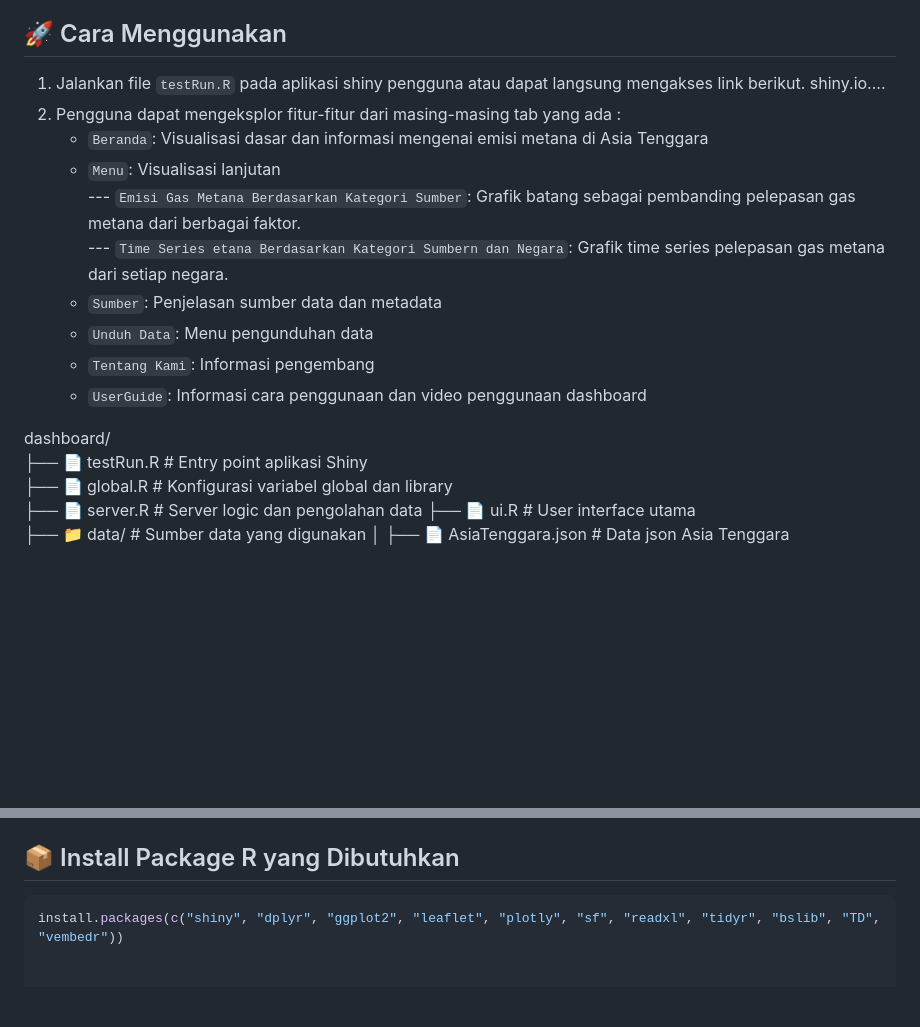
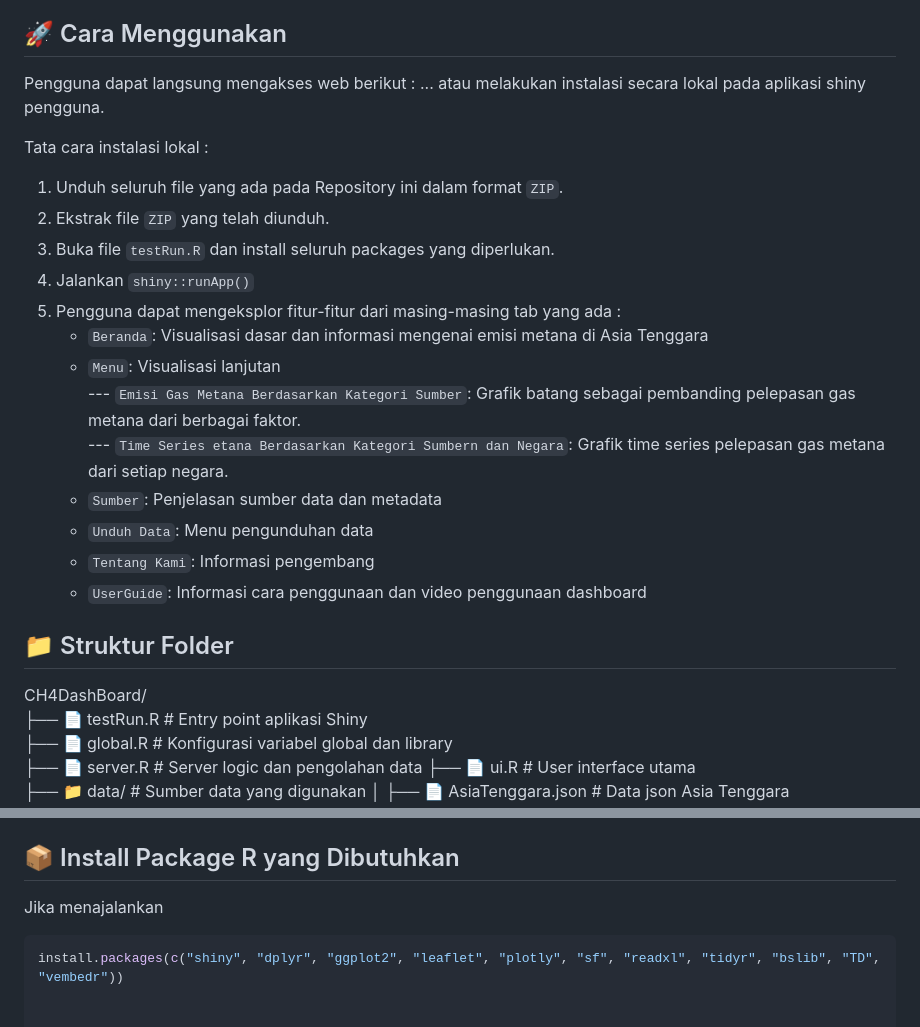
Before and after one commit to Zidanahida/ProjekKomstat_Klp11, a Markdown page: README.md, 2 parts joined by grey strips. Rendered like a GitHub page; blank space fills up the shorter version.

````diff
--- a/README.md
+++ b/README.md
@@ -11,9 +11,15 @@ Dashboard ini menyajikan visualisasi terkait **emisi gas metana (CH₄)**  yang
 - **Thumbnail Informasi Terkait** pemanasan global dan gas metana.
 
 ## 🚀 Cara Menggunakan
+Pengguna dapat langsung mengakses web berikut : ...
+atau melakukan instalasi secara lokal pada aplikasi shiny pengguna.
 
-1. Jalankan file `testRun.R` pada aplikasi shiny pengguna atau dapat langsung mengakses link berikut. shiny.io....
-2. Pengguna dapat mengeksplor fitur-fitur dari masing-masing tab yang ada :
+Tata cara instalasi lokal :
+1. Unduh seluruh file yang ada pada Repository ini dalam format `ZIP`.
+2. Ekstrak file `ZIP` yang telah diunduh.
+3. Buka file `testRun.R` dan install seluruh packages yang diperlukan.
+4. Jalankan `shiny::runApp()`
+5. Pengguna dapat mengeksplor fitur-fitur dari masing-masing tab yang ada :
    - `Beranda`: Visualisasi dasar dan informasi mengenai emisi metana di Asia Tenggara
    - `Menu`: Visualisasi lanjutan
    --- `Emisi Gas Metana Berdasarkan Kategori Sumber`: Grafik batang sebagai pembanding pelepasan gas metana dari berbagai faktor.
@@ -23,7 +29,9 @@ Dashboard ini menyajikan visualisasi terkait **emisi gas metana (CH₄)**  yang
    - `Tentang Kami`: Informasi pengembang
    - `UserGuide`: Informasi cara penggunaan dan video penggunaan dashboard
 
-dashboard/
+
+## 📁️ Struktur Folder
+CH4DashBoard/
 ├── 📄 testRun.R                # Entry point aplikasi Shiny
 ├── 📄 global.R                 # Konfigurasi variabel global dan library
 ├── 📄 server.R                 # Server logic dan pengolahan data
@@ -69,6 +77,7 @@ dashboard/
 - **CSS** dan tema `bslib` untuk UI
 
 ## 📦 Install Package R yang Dibutuhkan
+Jika menajalankan
 
 ```r
 install.packages(c("shiny", "dplyr", "ggplot2", "leaflet", "plotly", "sf", "readxl", "tidyr", "bslib", "TD", "vembedr"))
````
